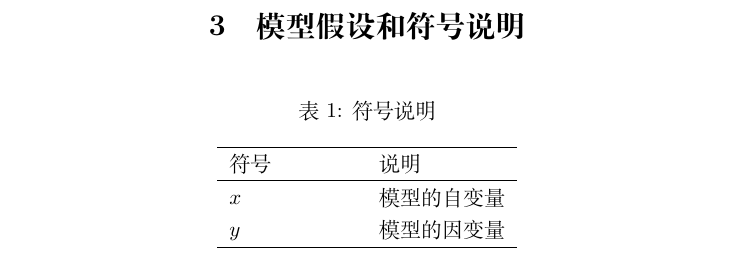
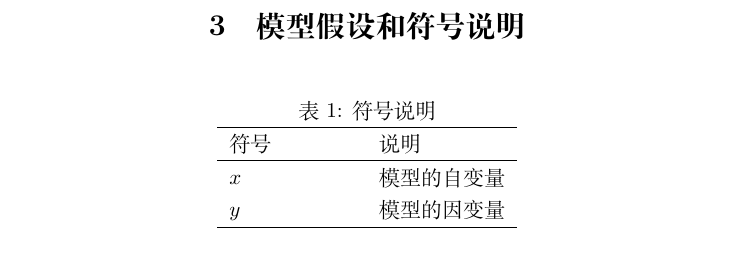
Before and after one commit to limuy2022/math_model, a LaTeX document (src/src.tex): part of page 5 of 9, cut so that both start at the same text. Compiled offline with XeLaTeX.

Commit message:
src/src.tex:修改了表格与表名的间距

```diff
--- a/src/src.tex
+++ b/src/src.tex
@@ -6,6 +6,7 @@
 \usepackage{caption}
 
 \captionsetup[figure]{skip=0pt}
+\captionsetup[table]{skip=0pt}
 
 \title{数模论文比赛}
 
```
